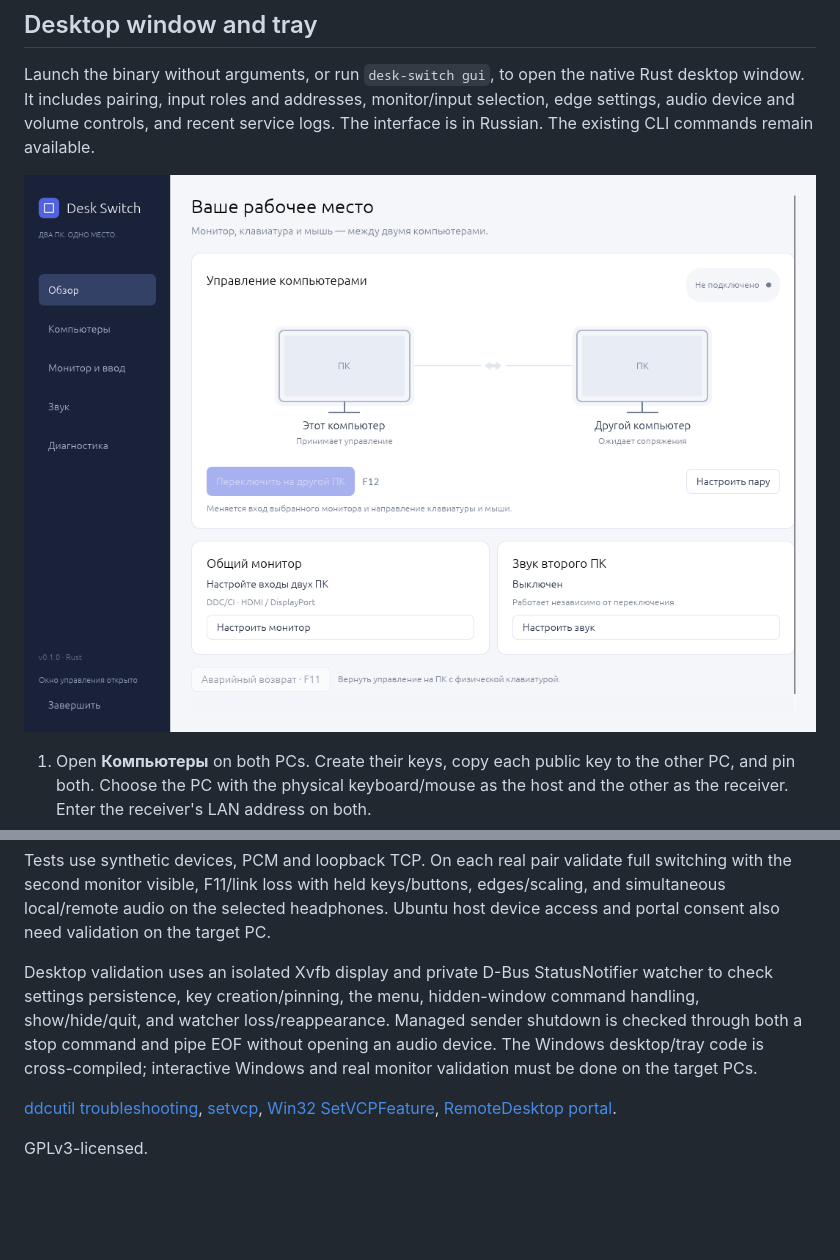
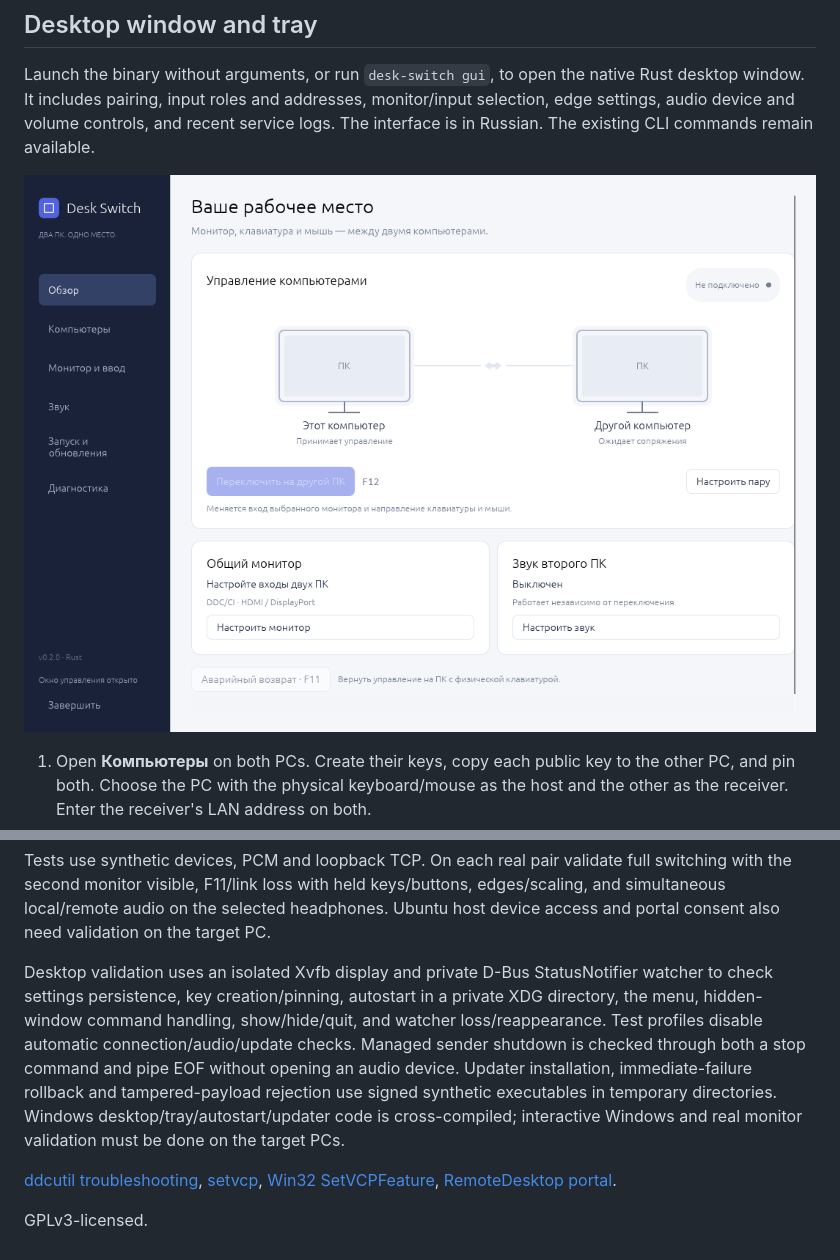
Before and after one commit to siarheisinelnikau/desk-switch, a Markdown page: README.md, 2 parts joined by grey strips. Drawn GitHub-style; pictures changed too: docs/desktop.png; blank space fills up the shorter version.

Commit message:
Add default autostart, signed updates, and strict peer version checks

```diff
--- a/README.md
+++ b/README.md
@@ -156,7 +185,7 @@ cargo test --locked
 
 Tests use synthetic devices, PCM and loopback TCP. On each real pair validate full switching with the second monitor visible, F11/link loss with held keys/buttons, edges/scaling, and simultaneous local/remote audio on the selected headphones. Ubuntu host device access and portal consent also need validation on the target PC.
 
-Desktop validation uses an isolated Xvfb display and private D-Bus StatusNotifier watcher to check settings persistence, key creation/pinning, the menu, hidden-window command handling, show/hide/quit, and watcher loss/reappearance. Managed sender shutdown is checked through both a stop command and pipe EOF without opening an audio device. The Windows desktop/tray code is cross-compiled; interactive Windows and real monitor validation must be done on the target PCs.
+Desktop validation uses an isolated Xvfb display and private D-Bus StatusNotifier watcher to check settings persistence, key creation/pinning, autostart in a private XDG directory, the menu, hidden-window command handling, show/hide/quit, and watcher loss/reappearance. Test profiles disable automatic connection/audio/update checks. Managed sender shutdown is checked through both a stop command and pipe EOF without opening an audio device. Updater installation, immediate-failure rollback and tampered-payload rejection use signed synthetic executables in temporary directories. Windows desktop/tray/autostart/updater code is cross-compiled; interactive Windows and real monitor validation must be done on the target PCs.
 
 [ddcutil troubleshooting](https://www.ddcutil.com/faq/), [setvcp](https://www.ddcutil.com/command_setvcp/), [Win32 SetVCPFeature](https://learn.microsoft.com/en-us/windows/win32/api/lowlevelmonitorconfigurationapi/nf-lowlevelmonitorconfigurationapi-setvcpfeature), [RemoteDesktop portal](https://flatpak.github.io/xdg-desktop-portal/docs/doc-org.freedesktop.portal.RemoteDesktop.html).
 
```
Also changed, not shown: other parts of README.md (+30 -1 lines), docs/startup-updates.png (added), 16 other files.
